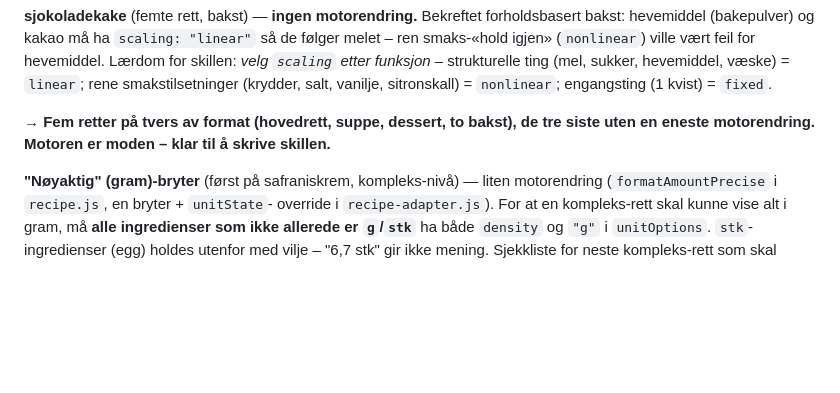
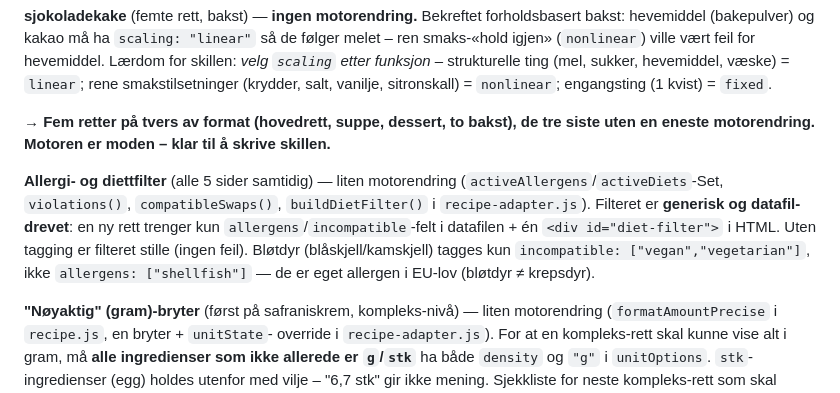
Before and after one commit to mortensebastian/spicemustflow, a Markdown page: recipe-authoring.md, the part around one of its changes. Rendered like a GitHub page; blank space fills up the shorter version.

```diff
--- a/recipe-authoring.md
+++ b/recipe-authoring.md
@@ -121,6 +163,14 @@ ting (mel, sukker, hevemiddel, væske) = `linear`; rene smakstilsetninger
 → **Fem retter på tvers av format (hovedrett, suppe, dessert, to bakst), de tre
   siste uten en eneste motorendring. Motoren er moden – klar til å skrive skillen.**
 
+**Allergi- og diettfilter** (alle 5 sider samtidig) — liten motorendring
+(`activeAllergens`/`activeDiets`-Set, `violations()`, `compatibleSwaps()`,
+`buildDietFilter()` i `recipe-adapter.js`). Filteret er **generisk og datafil-drevet**:
+en ny rett trenger kun `allergens`/`incompatible`-felt i datafilen + én `<div id="diet-filter">` i HTML.
+Uten tagging er filteret stille (ingen feil). Bløtdyr (blåskjell/kamskjell) tagges
+kun `incompatible: ["vegan","vegetarian"]`, ikke `allergens: ["shellfish"]` —
+de er eget allergen i EU-lov (bløtdyr ≠ krepsdyr).
+
 **"Nøyaktig" (gram)-bryter** (først på safraniskrem, kompleks-nivå) — liten
 motorendring (`formatAmountPrecise` i `recipe.js`, en bryter + `unitState`-
 override i `recipe-adapter.js`). For at en kompleks-rett skal kunne vise alt
```
Also changed, not shown: other parts of recipe-authoring.md (+42 -0 lines).
